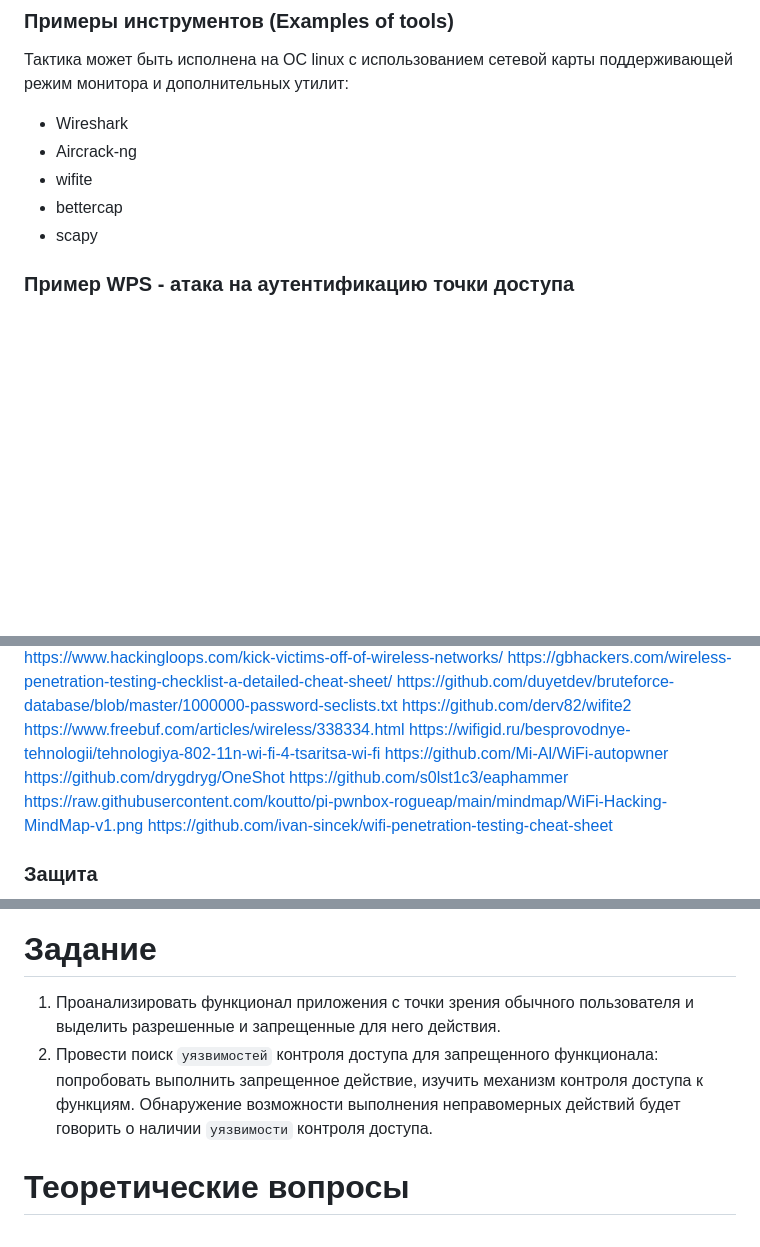
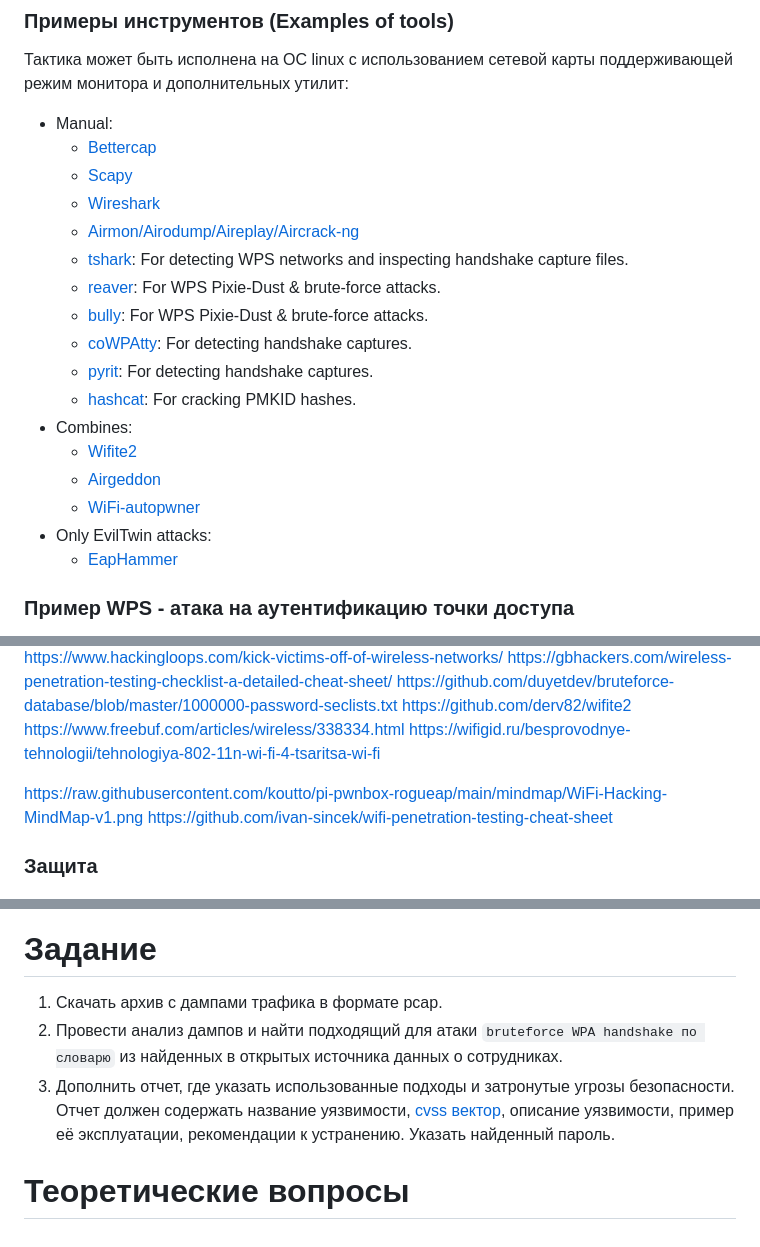
Before and after one commit to k0yt/labs, a Markdown page: Lab_2/README.md, 3 parts joined by grey strips. Drawn GitHub-style; blank space fills up the shorter version.

```diff
--- a/Lab_2/README.md
+++ b/Lab_2/README.md
@@ -119,11 +121,25 @@ WEP, TKIP, CCMP, silentbridge, fenrir
 ### Примеры инструментов (Examples of tools)
 
 Тактика может быть исполнена на ОС linux с использованием сетевой карты поддерживающей режим монитора и дополнительных утилит:
-- Wireshark
-- Aircrack-ng
-- wifite
-- bettercap
-- scapy
+
+
+- Manual:
+  - [Bettercap]()
+  - [Scapy]()
+  - [Wireshark]()
+  - [Airmon/Airodump/Aireplay/Aircrack-ng]()
+  - [tshark](https://www.wireshark.org/docs/man-pages/tshark.html): For detecting WPS networks and inspecting handshake capture files.
+  - [reaver](https://github.com/t6x/reaver-wps-fork-t6x): For WPS Pixie-Dust & brute-force attacks.
+  - [bully](): For WPS Pixie-Dust & brute-force attacks.
+  - [coWPAtty](): For detecting handshake captures.
+  - [pyrit](): For detecting handshake captures.
+  - [hashcat](): For cracking PMKID hashes.
+- Combines:
+  - [Wifite2](https://github.com/derv82/wifite2)
+  - [Airgeddon](https://github.com/v1s1t0r1sh3r3/airgeddon)
+  - [WiFi-autopwner](https://github.com/Mi-Al/WiFi-autopwner)
+- Only EvilTwin attacks:
+  - [EapHammer](https://github.com/s0lst1c3/eaphammer)
 
 ### Пример WPS - атака на аутентификацию точки доступа
 
@@ -172,9 +188,7 @@ https://github.com/duyetdev/bruteforce-database/blob/master/1000000-password-sec
 https://github.com/derv82/wifite2
 https://www.freebuf.com/articles/wireless/338334.html
 https://wifigid.ru/besprovodnye-tehnologii/tehnologiya-802-11n-wi-fi-4-tsaritsa-wi-fi
-https://github.com/Mi-Al/WiFi-autopwner
-https://github.com/drygdryg/OneShot
-https://github.com/s0lst1c3/eaphammer
+
 https://raw.githubusercontent.com/koutto/pi-pwnbox-rogueap/main/mindmap/WiFi-Hacking-MindMap-v1.png
 https://github.com/ivan-sincek/wifi-penetration-testing-cheat-sheet
 
@@ -195,7 +209,8 @@ https://github.com/ivan-sincek/wifi-penetration-testing-cheat-sheet
 
 # Задание
 
-1. Проанализировать функционал приложения с точки зрения обычного пользователя и выделить разрешенные и запрещенные для него действия.
-2. Провести поиск `уязвимостей` контроля доступа для запрещенного функционала: попробовать выполнить запрещенное действие, изучить механизм контроля доступа к функциям. Обнаружение возможности выполнения неправомерных действий будет говорить о наличии `уязвимости` контроля доступа.
+1. Скачать архив с дампами трафика в формате pcap.
+2. Провести анализ дампов и найти подходящий для атаки `bruteforce WPA handshake по словарю` из найденных в открытых источника данных о сотрудниках.
+3. Дополнить отчет, где указать использованные подходы и затронутые угрозы безопасности. Отчет должен содержать название уязвимости, [cvss вектор](https://www.first.org/cvss/calculator/4.0), описание уязвимости, пример её эксплуатации, рекомендации к устранению. Указать найденный пароль.
 
 # Теоретические вопросы
```
Also changed, not shown: other parts of Lab_2/README.md (+3 -1 lines), Lab_2/4handshake.png (added), 7 other files.
